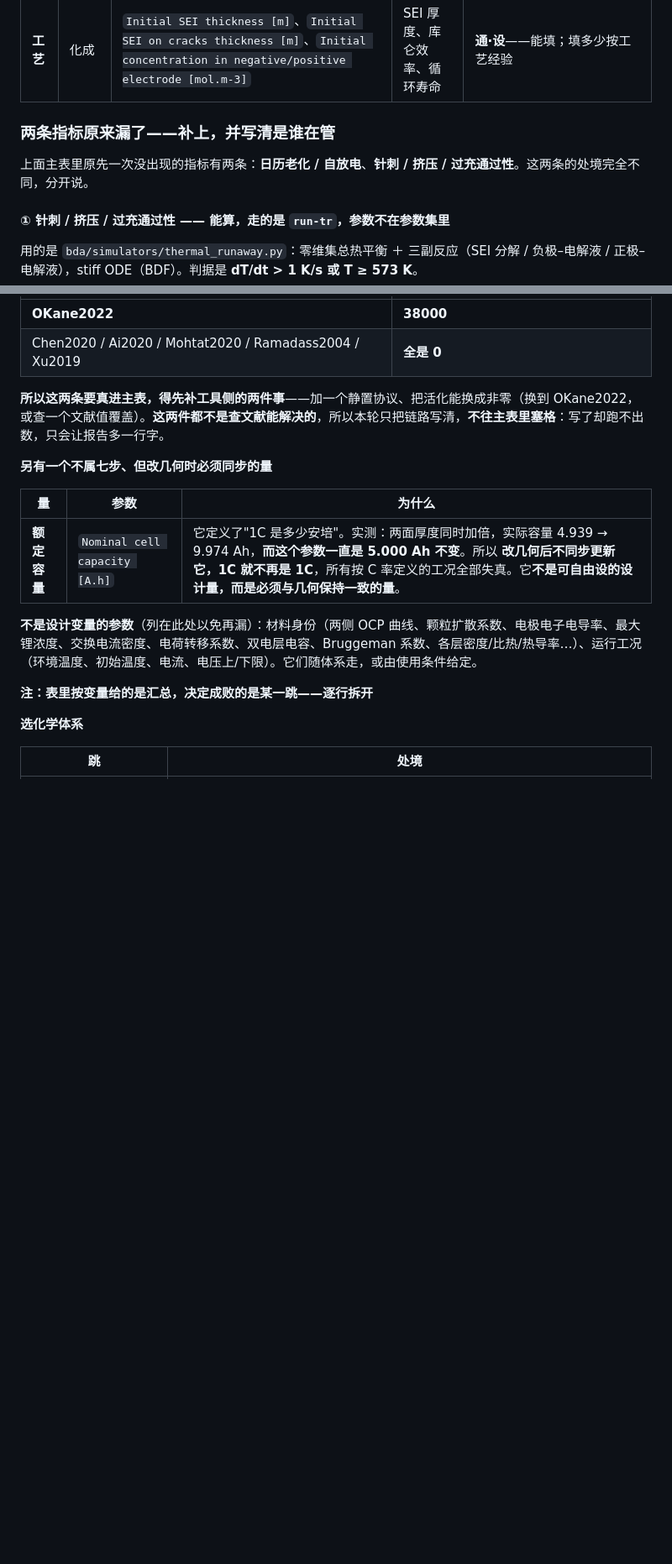
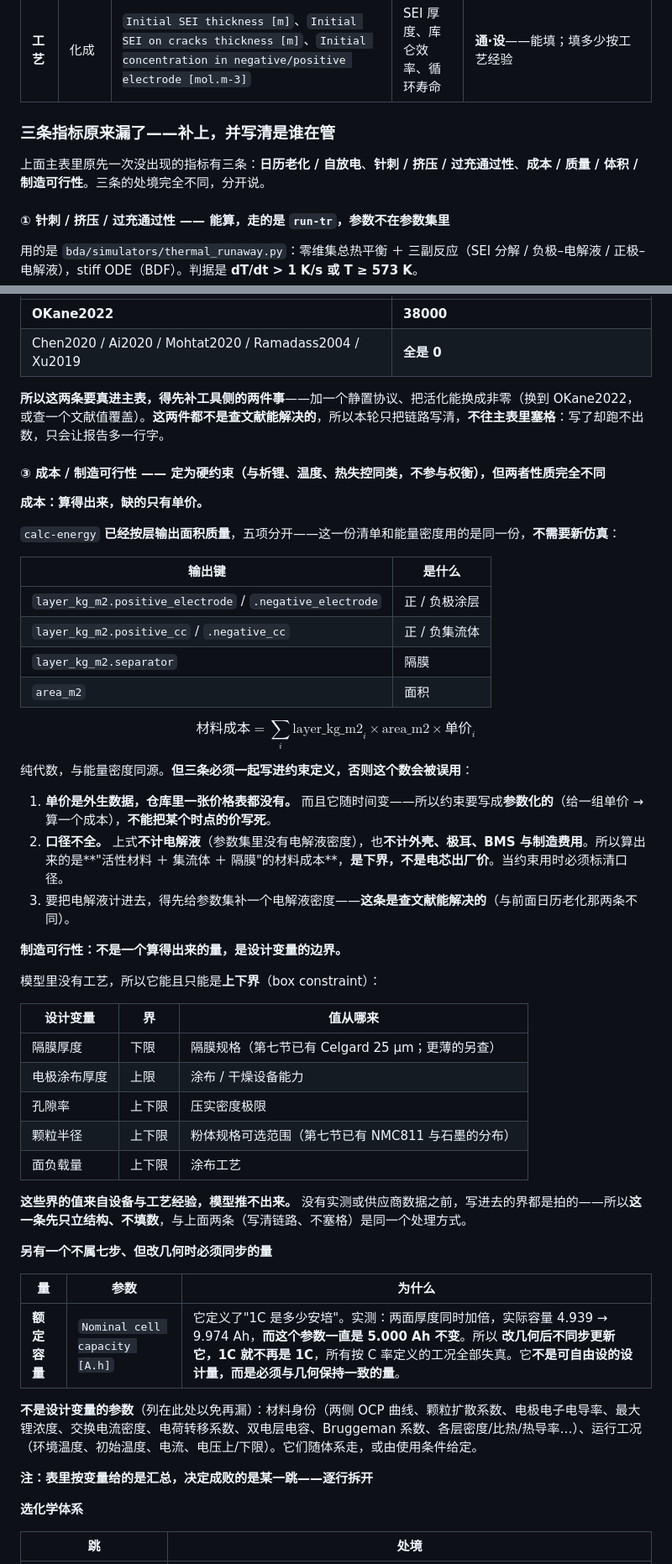
Before and after one commit to wangyuanxty/BatteryDesignAgent, a Markdown page: docs/battery-design-map.md, 2 parts joined by grey strips. Shown at 84% size. Drawn GitHub-style; blank space fills up the shorter version.

Commit message:
docs: 成本与制造可行性定为硬约束——成本可算，制造可行性只能立边界
用户拍板：成本/制造可行性按硬约束处理（与析锂/温度/热失控同类，不参与权衡）。

成本（算得出来，缺的只有单价）：
- calc-energy 已经按层输出面积质量 layer_kg_m2（正/负涂层、正/负集流体、隔膜五项分开）
  与 area_m2，和能量密度同源，不需要新仿真
- 材料成本 = Σ(该项面积质量 × 面积 × 单价)，纯代数
- 三条口径必须一起写死：①单价是外生数据且随时间变，约束要参数化不能写死某个时点；
  ②不计电解液（参数集无电解液密度）、不计外壳/极耳/BMS/制造费用，所以是材料成本下界，
  不是出厂价；③要计电解液得先补电解液密度（这条查文献能解决）

制造可行性（不是算出来的量，是设计变量的边界）：
- 模型里没有工艺，所以只能是 box constraint：隔膜厚度下限、涂布厚度上限、
  孔隙率上下限、颗粒半径上下限、面负载量上下限
- 界的值来自设备与工艺经验，模型推不出来——先立结构不填数

标题从'两条指标'改为'三条指标'。

```diff
--- a/docs/battery-design-map.md
+++ b/docs/battery-design-map.md
@@ -417,9 +417,9 @@ $$(\text{碳比例},\ \text{粘结剂比例},\ \text{粒径},\ \text{混合})\ \
 | | 添加剂 | 同"包覆剂"那一组 SEI 参数 | SEI 厚度、循环寿命、库仑效率、析锂 | **通·查（只有一条）**——Han 2021 给了石墨上加 FEC/DTD/TPP/VC 前后的 SEI 厚度（200 圈 45 °C：~450 → <90 nm），按第七节的换算反解得 `SEI kinetic rate constant` = 基线 ×0.0019。**其余添加剂文献只报容量保持率或首圈效率，两个都换不过去**（第七节已展开） |
 | **工艺** | 化成 | `Initial SEI thickness [m]`、`Initial SEI on cracks thickness [m]`、`Initial concentration in negative/positive electrode [mol.m-3]` | SEI 厚度、库仑效率、循环寿命 | **通·设**——能填；填多少按工艺经验 |
 
-### 两条指标原来漏了——补上，并写清是谁在管
+### 三条指标原来漏了——补上，并写清是谁在管
 
-上面主表里原先一次没出现的指标有两条：**日历老化 / 自放电**、**针刺 / 挤压 / 过充通过性**。这两条的处境完全不同，分开说。
+上面主表里原先一次没出现的指标有三条：**日历老化 / 自放电**、**针刺 / 挤压 / 过充通过性**、**成本 / 质量 / 体积 / 制造可行性**。三条的处境完全不同，分开说。
 
 #### ① 针刺 / 挤压 / 过充通过性 —— 能算，走的是 `run-tr`，**参数不在参数集里**
 
@@ -462,6 +462,41 @@ $$\underbrace{mC_p\frac{dT}{dt}}_{\text{热容}}=\underbrace{\textstyle\sum_i \D
 **所以这两条要真进主表，得先补工具侧的两件事**——加一个静置协议、把活化能换成非零（换到 OKane2022，或查一个文献值覆盖）。**这两件都不是查文献能解决的**，所以本轮只把链路写清，**不往主表里塞格**：写了却跑不出数，只会让报告多一行字。
 
 
+
+#### ③ 成本 / 制造可行性 —— 定为硬约束（与析锂、温度、热失控同类，不参与权衡），但两者性质完全不同
+
+**成本：算得出来，缺的只有单价。**
+
+`calc-energy` **已经按层输出面积质量**，五项分开——这一份清单和能量密度用的是同一份，**不需要新仿真**：
+
+| 输出键 | 是什么 |
+|---|---|
+| `layer_kg_m2.positive_electrode` / `.negative_electrode` | 正 / 负极涂层 |
+| `layer_kg_m2.positive_cc` / `.negative_cc` | 正 / 负集流体 |
+| `layer_kg_m2.separator` | 隔膜 |
+| `area_m2` | 面积 |
+
+$$\text{材料成本}=\sum_i \text{layer\_kg\_m2}_i \times \text{area\_m2} \times \text{单价}_i$$
+
+纯代数，与能量密度同源。**但三条必须一起写进约束定义，否则这个数会被误用**：
+
+1. **单价是外生数据，仓库里一张价格表都没有。** 而且它随时间变——所以约束要写成**参数化的**（给一组单价 → 算一个成本），**不能把某个时点的价写死**。
+2. **口径不全。** 上式**不计电解液**（参数集里没有电解液密度），也**不计外壳、极耳、BMS 与制造费用**。所以算出来的是**"活性材料 ＋ 集流体 ＋ 隔膜"的材料成本**，**是下界，不是电芯出厂价**。当约束用时必须标清口径。
+3. 要把电解液计进去，得先给参数集补一个电解液密度——**这条是查文献能解决的**（与前面日历老化那两条不同）。
+
+**制造可行性：不是一个算得出来的量，是设计变量的边界。**
+
+模型里没有工艺，所以它能且只能是**上下界**（box constraint）：
+
+| 设计变量 | 界 | 值从哪来 |
+|---|---|---|
+| 隔膜厚度 | 下限 | 隔膜规格（第七节已有 Celgard 25 µm；更薄的另查） |
+| 电极涂布厚度 | 上限 | 涂布 / 干燥设备能力 |
+| 孔隙率 | 上下限 | 压实密度极限 |
+| 颗粒半径 | 上下限 | 粉体规格可选范围（第七节已有 NMC811 与石墨的分布） |
+| 面负载量 | 上下限 | 涂布工艺 |
+
+**这些界的值来自设备与工艺经验，模型推不出来。** 没有实测或供应商数据之前，写进去的界都是拍的——所以**这一条先只立结构、不填数**，与上面两条（写清链路、不塞格）是同一个处理方式。
 
 **另有一个不属七步、但改几何时必须同步的量**
 
```
